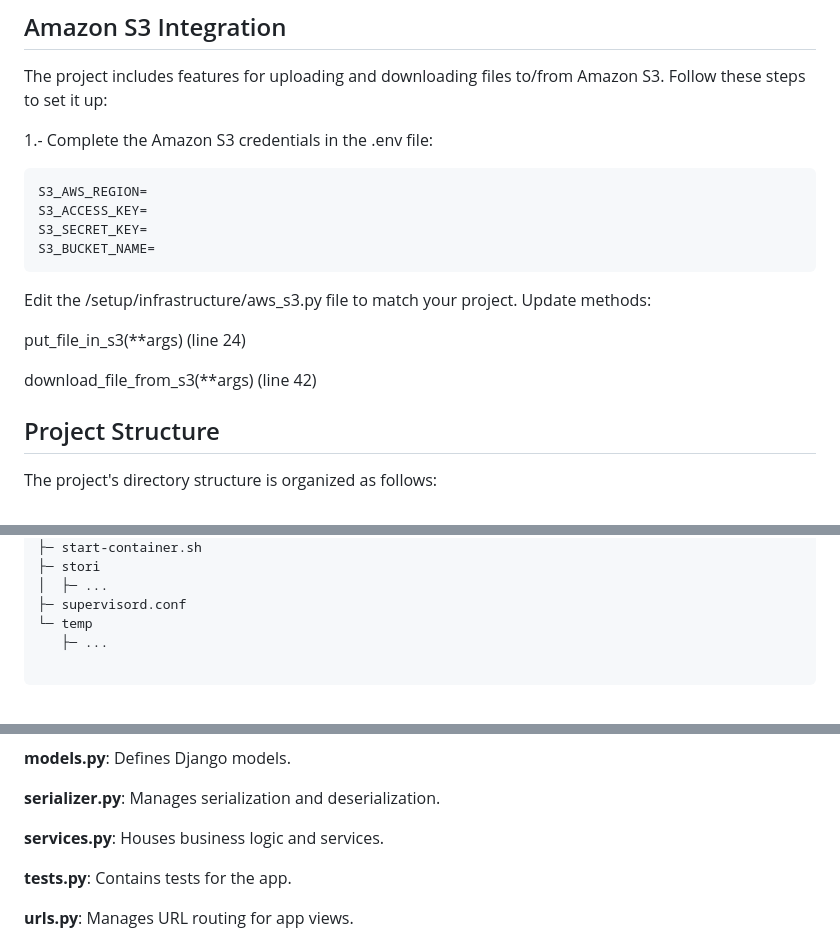
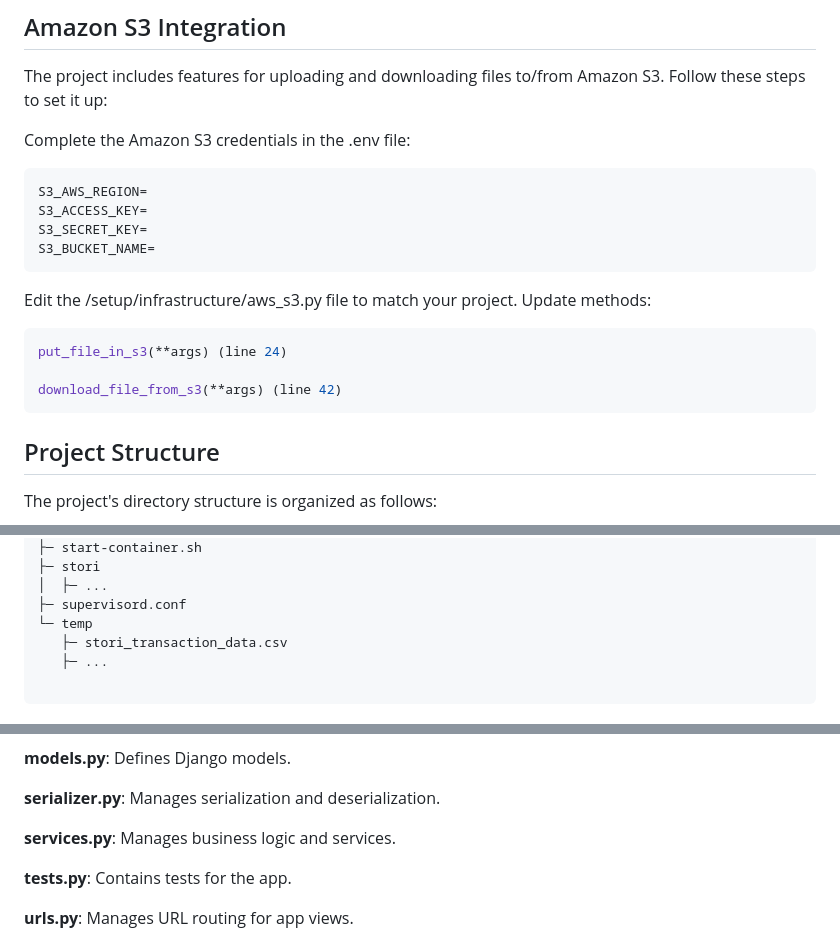
Before and after one commit to Jose-Cabrera-FullStack/stori, a Markdown page: readme.md, 3 parts joined by grey strips. Rendered like a GitHub page.

````diff
--- a/readme.md
+++ b/readme.md
@@ -65,7 +65,7 @@ This is  going to send an email with the summary balance from the CSV file.
 
 The project includes features for uploading and downloading files to/from Amazon S3. Follow these steps to set it up:
 
-1.- Complete the Amazon S3 credentials in the .env file:
+Complete the Amazon S3 credentials in the .env file:
 ```bash
 S3_AWS_REGION=
 S3_ACCESS_KEY=
@@ -74,11 +74,11 @@ S3_BUCKET_NAME=
 ```
 
 Edit the /setup/infrastructure/aws_s3.py file to match your project. Update methods:
-
+```bash
 put_file_in_s3(**args) (line 24)
 
 download_file_from_s3(**args) (line 42)
-
+```
 ## Project Structure
 The project's directory structure is organized as follows:
 
@@ -110,6 +110,7 @@ stori-challenge
 │  ├─ ...
 ├─ supervisord.conf
 └─ temp
+   ├─ stori_transaction_data.csv
    ├─ ...
 
 ```
@@ -134,7 +135,7 @@ The core stori Django app encompasses various components:
 
 **serializer.py**: Manages serialization and deserialization.
 
-**services.py**: Houses business logic and services.
+**services.py**: Manages business logic and services.
 
 **tests.py**: Contains tests for the app.
 
````
